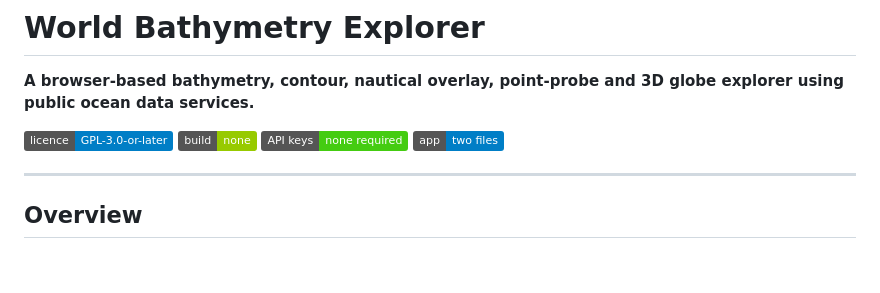
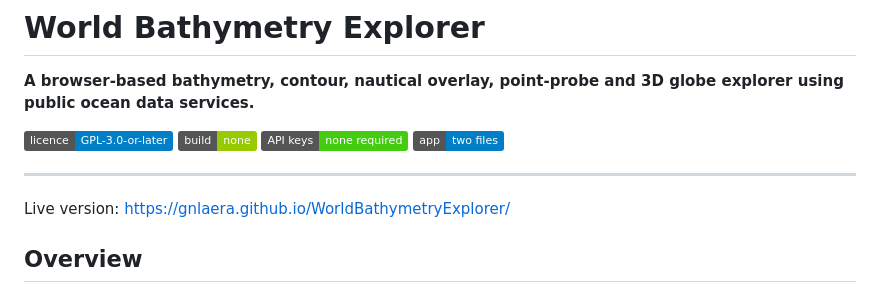
Before and after one commit to gnlaera/WorldBathymetryExplorer, a Markdown page: README.md, the part around the change. GitHub-like rendering; badges without logos; blank space fills up the shorter version.

```diff
--- a/README.md
+++ b/README.md
@@ -8,6 +8,8 @@
 ![Architecture](https://img.shields.io/badge/app-two%20files-blue)
 
 ---
+
+Live version: https://gnlaera.github.io/WorldBathymetryExplorer/
 
 ## Overview
 
```
